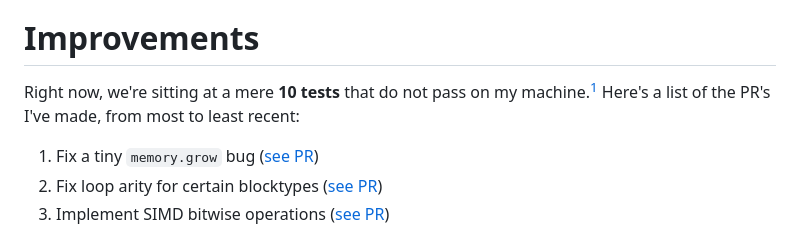
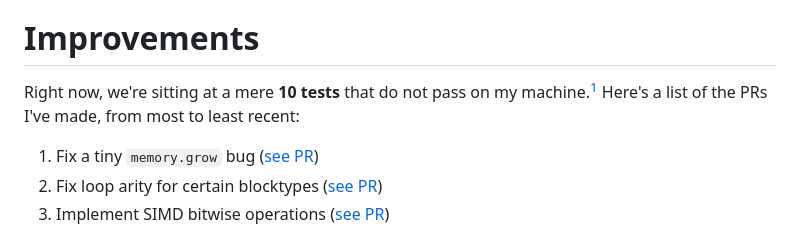
Before and after one commit to dzfrias/website, a Markdown page: src/blog/ladybird-wasm-2.md, the part around the change. Rendered like a GitHub page.

Commit message:
Fix minor typo

```diff
--- a/src/blog/ladybird-wasm-2.md
+++ b/src/blog/ladybird-wasm-2.md
@@ -19,7 +19,7 @@ the scope of this challenge!
 # Improvements
 
 Right now, we're sitting at a mere **10 tests** that do not pass on my
-machine.[^simd] Here's a list of the PR's I've made, from most to least recent:
+machine.[^simd] Here's a list of the PRs I've made, from most to least recent:
 
 1. Fix a tiny `memory.grow` bug
    ([see PR](https://github.com/LadybirdBrowser/ladybird/pull/563))
```
